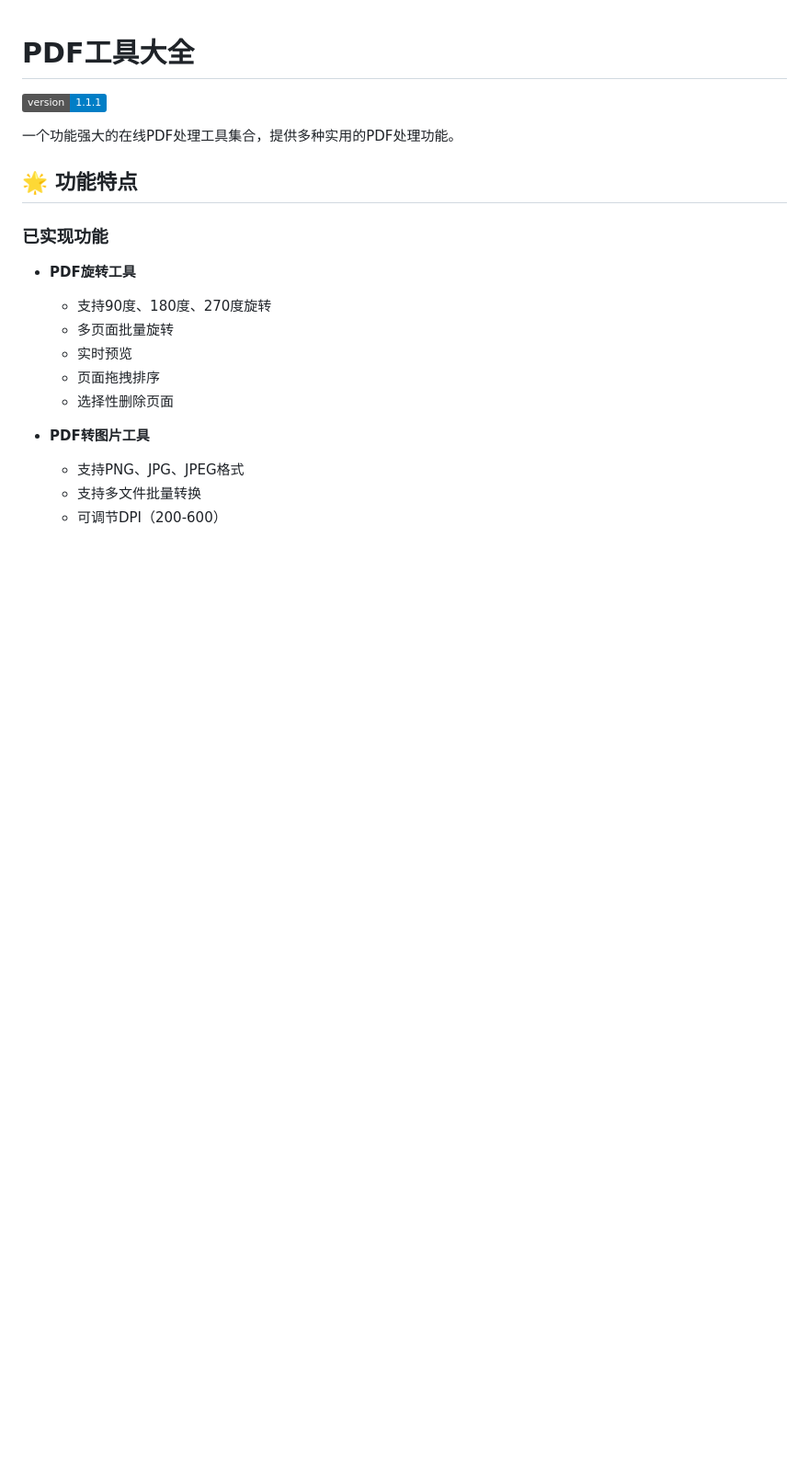
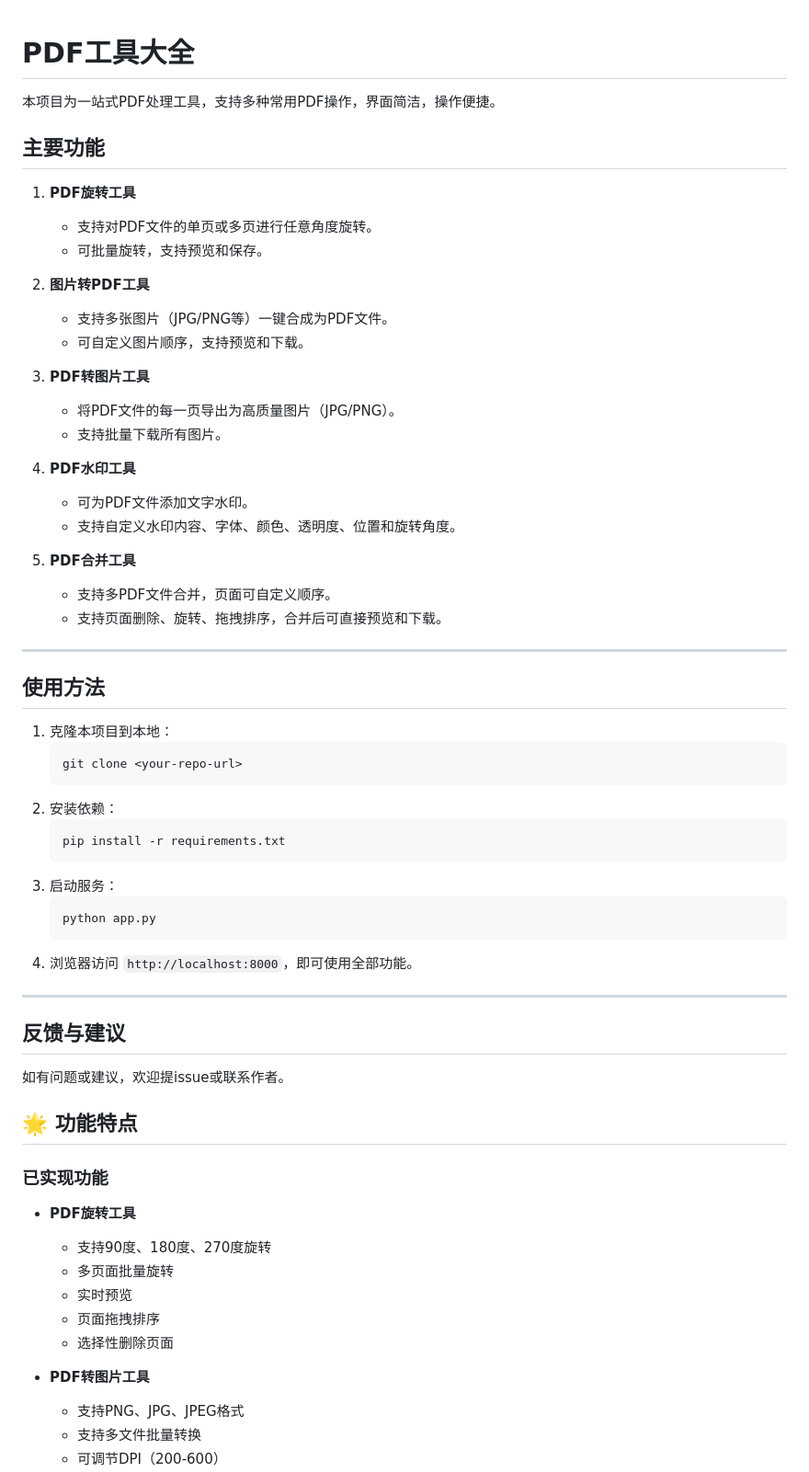
Before and after one commit to deskjockey-996/pdf_tools, a Markdown page: README.md, the part around the change printed below. Shown: that part at 92% size. Rendered like a GitHub page; badges without logos; blank space fills up the shorter version.

````diff
--- a/README.md
+++ b/README.md
@@ -1,8 +1,52 @@
 # PDF工具大全
 
-[![Version](https://img.shields.io/badge/version-1.1.1-blue.svg)](https://github.com/deskjockey-996/pdf_tools/releases/tag/v1.1.1)
+本项目为一站式PDF处理工具，支持多种常用PDF操作，界面简洁，操作便捷。
 
-一个功能强大的在线PDF处理工具集合，提供多种实用的PDF处理功能。
+## 主要功能
+
+1. **PDF旋转工具**
+   - 支持对PDF文件的单页或多页进行任意角度旋转。
+   - 可批量旋转，支持预览和保存。
+
+2. **图片转PDF工具**
+   - 支持多张图片（JPG/PNG等）一键合成为PDF文件。
+   - 可自定义图片顺序，支持预览和下载。
+
+3. **PDF转图片工具**
+   - 将PDF文件的每一页导出为高质量图片（JPG/PNG）。
+   - 支持批量下载所有图片。
+
+4. **PDF水印工具**
+   - 可为PDF文件添加文字水印。
+   - 支持自定义水印内容、字体、颜色、透明度、位置和旋转角度。
+
+5. **PDF合并工具**
+   - 支持多PDF文件合并，页面可自定义顺序。
+   - 支持页面删除、旋转、拖拽排序，合并后可直接预览和下载。
+
+---
+
+## 使用方法
+
+1. 克隆本项目到本地：
+   ```bash
+   git clone <your-repo-url>
+   ```
+2. 安装依赖：
+   ```bash
+   pip install -r requirements.txt
+   ```
+3. 启动服务：
+   ```bash
+   python app.py
+   ```
+4. 浏览器访问 `http://localhost:8000`，即可使用全部功能。
+
+---
+
+## 反馈与建议
+
+如有问题或建议，欢迎提issue或联系作者。
 
 ## 🌟 功能特点
 
````
Also changed, not shown: other parts of README.md (+38 -7 lines).
